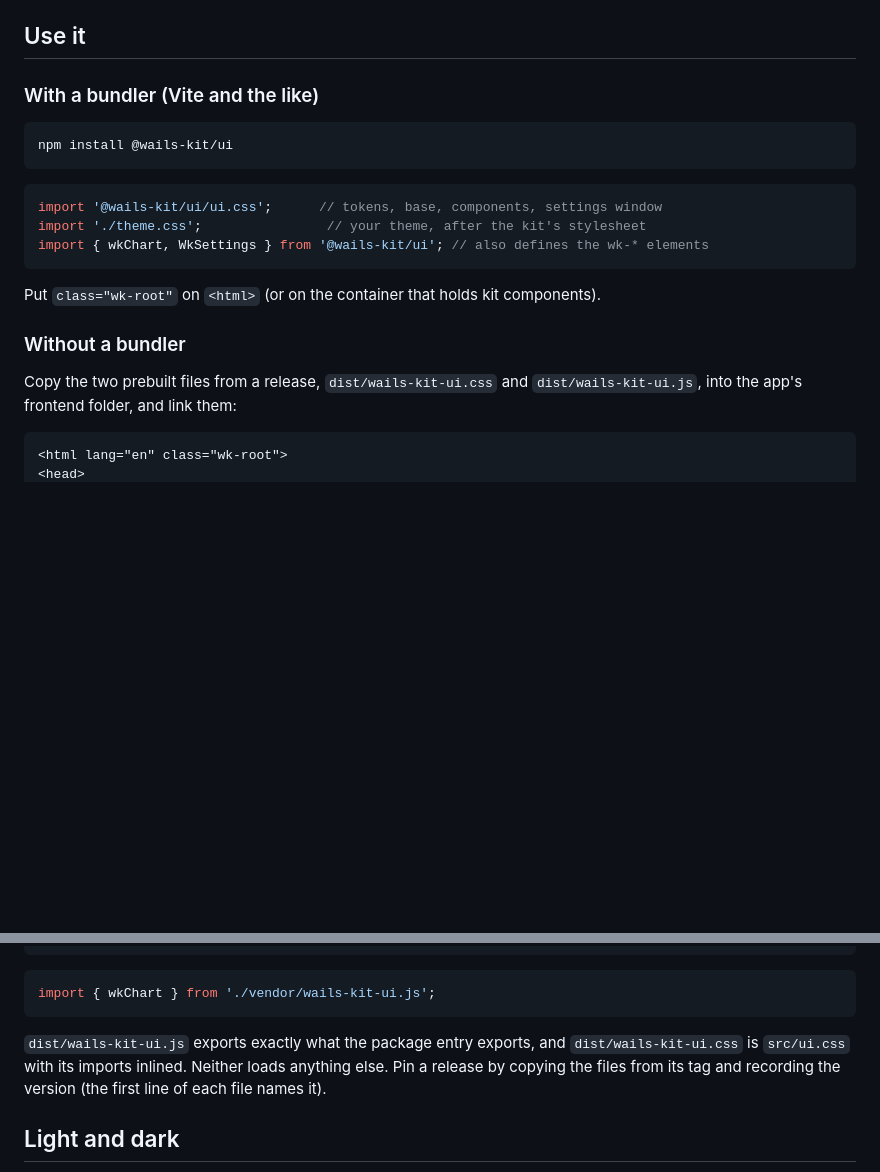
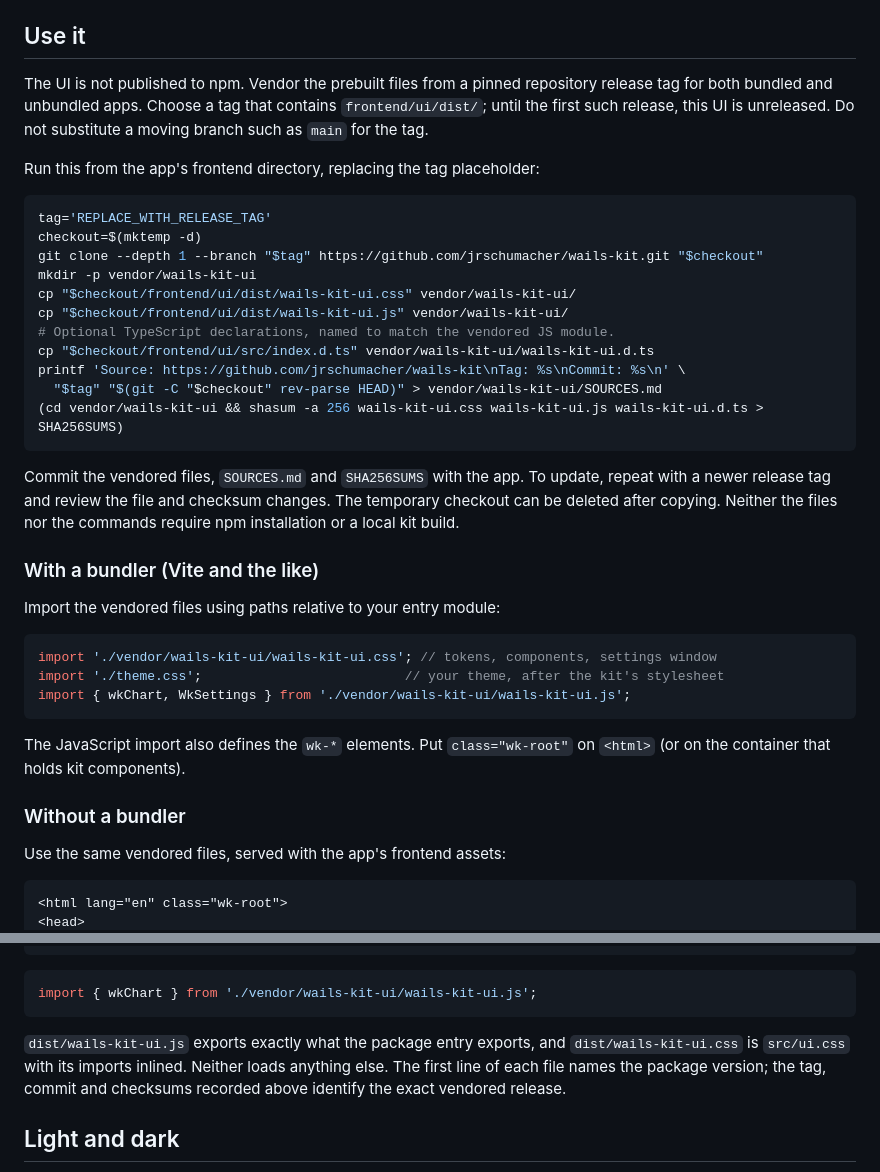
Before and after one commit to jrschumacher/wails-kit, a Markdown page: frontend/ui/README.md, 2 parts joined by grey strips. GitHub-like rendering; blank space fills up the shorter version.

Commit message:
docs(ui): document pinned release vendoring

````diff
--- a/frontend/ui/README.md
+++ b/frontend/ui/README.md
@@ -24,24 +24,48 @@ alerts, shortcuts and the light or dark appearance.
 
 ## Use it
 
+The UI is not published to npm. Vendor the prebuilt files from a pinned
+repository release tag for both bundled and unbundled apps. Choose a tag that
+contains `frontend/ui/dist/`; until the first such release, this UI is unreleased.
+Do not substitute a moving branch such as `main` for the tag.
+
+Run this from the app's frontend directory, replacing the tag placeholder:
+
+```sh
+tag='REPLACE_WITH_RELEASE_TAG'
+checkout=$(mktemp -d)
+git clone --depth 1 --branch "$tag" https://github.com/jrschumacher/wails-kit.git "$checkout"
+mkdir -p vendor/wails-kit-ui
+cp "$checkout/frontend/ui/dist/wails-kit-ui.css" vendor/wails-kit-ui/
+cp "$checkout/frontend/ui/dist/wails-kit-ui.js" vendor/wails-kit-ui/
+# Optional TypeScript declarations, named to match the vendored JS module.
+cp "$checkout/frontend/ui/src/index.d.ts" vendor/wails-kit-ui/wails-kit-ui.d.ts
+printf 'Source: https://github.com/jrschumacher/wails-kit\nTag: %s\nCommit: %s\n' \
+  "$tag" "$(git -C "$checkout" rev-parse HEAD)" > vendor/wails-kit-ui/SOURCES.md
+(cd vendor/wails-kit-ui && shasum -a 256 wails-kit-ui.css wails-kit-ui.js wails-kit-ui.d.ts > SHA256SUMS)
+```
+
+Commit the vendored files, `SOURCES.md` and `SHA256SUMS` with the app. To update,
+repeat with a newer release tag and review the file and checksum changes. The
+temporary checkout can be deleted after copying. Neither the files nor the
+commands require npm installation or a local kit build.
+
 ### With a bundler (Vite and the like)
 
-```sh
-npm install @wails-kit/ui
+Import the vendored files using paths relative to your entry module:
+
+```js
+import './vendor/wails-kit-ui/wails-kit-ui.css'; // tokens, components, settings window
+import './theme.css';                          // your theme, after the kit's stylesheet
+import { wkChart, WkSettings } from './vendor/wails-kit-ui/wails-kit-ui.js';
 ```
 
-```js
-import '@wails-kit/ui/ui.css';      // tokens, base, components, settings window
-import './theme.css';                // your theme, after the kit's stylesheet
-import { wkChart, WkSettings } from '@wails-kit/ui'; // also defines the wk-* elements
-```
-
-Put `class="wk-root"` on `<html>` (or on the container that holds kit components).
+The JavaScript import also defines the `wk-*` elements. Put `class="wk-root"`
+on `<html>` (or on the container that holds kit components).
 
 ### Without a bundler
 
-Copy the two prebuilt files from a release, `dist/wails-kit-ui.css` and
-`dist/wails-kit-ui.js`, into the app's frontend folder, and link them:
+Use the same vendored files, served with the app's frontend assets:
 
 ```html
 <html lang="en" class="wk-root">
@@ -53,13 +77,13 @@ Copy the two prebuilt files from a release, `dist/wails-kit-ui.css` and
 ```
 
 ```js
-import { wkChart } from './vendor/wails-kit-ui.js';
+import { wkChart } from './vendor/wails-kit-ui/wails-kit-ui.js';
 ```
 
 `dist/wails-kit-ui.js` exports exactly what the package entry exports, and
 `dist/wails-kit-ui.css` is `src/ui.css` with its imports inlined. Neither loads
-anything else. Pin a release by copying the files from its tag and recording
-the version (the first line of each file names it).
+anything else. The first line of each file names the package version; the tag,
+commit and checksums recorded above identify the exact vendored release.
 
 ## Light and dark
 
````
Also changed, not shown: other parts of frontend/ui/README.md (+2 -2 lines).
